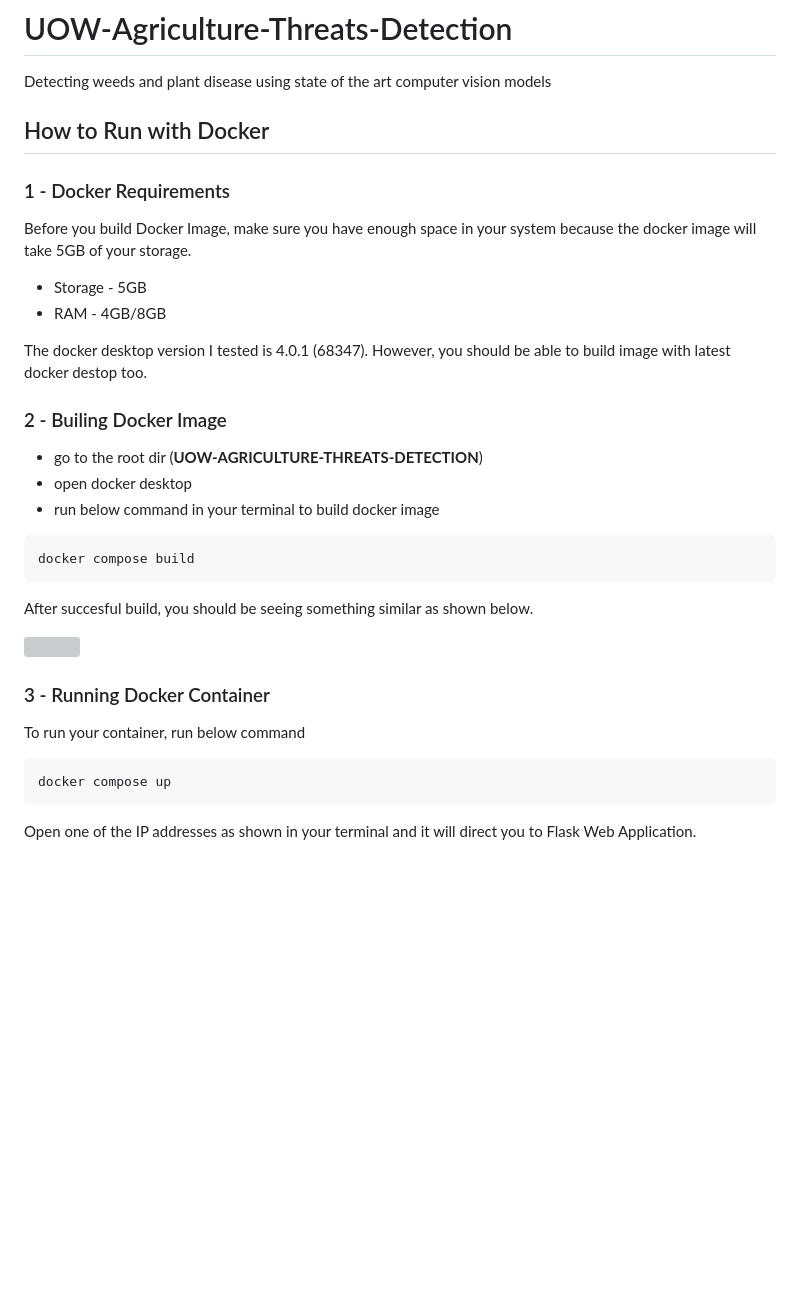
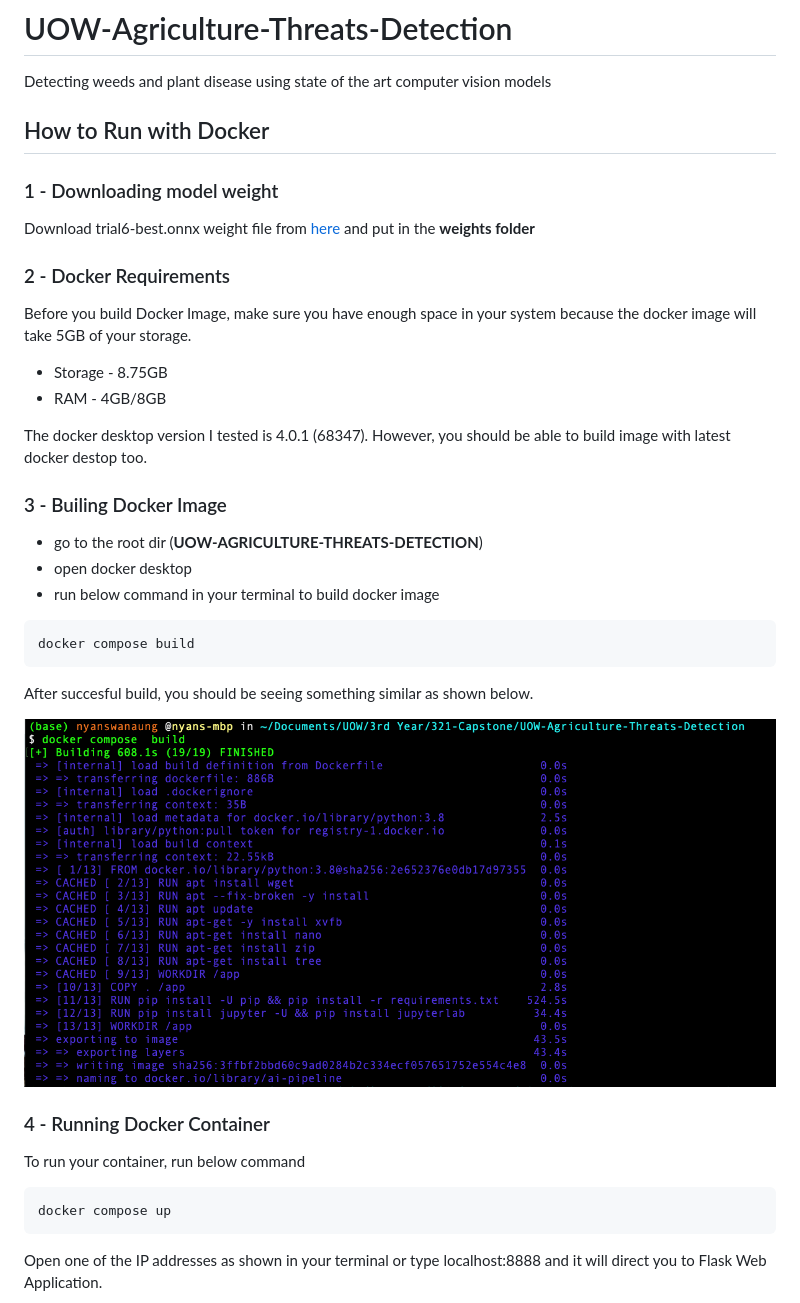
Before and after one commit to NyanSwanAung/UOW-Agriculture-Threats-Detection, a Markdown page: README.md, the part around the change printed below. Drawn GitHub-style; pictures changed too: assets/sample-1.png (added); blank space fills up the shorter version; grey boxes are pictures that could not be loaded.

Commit message:
update ReadMe
- fix paths and loading model
- add test images in static/uploads/test-set

````diff
--- a/README.md
+++ b/README.md
@@ -1,19 +1,23 @@
 # UOW-Agriculture-Threats-Detection
 Detecting weeds and plant disease using state of the art computer vision models
 
-
 ## How to Run with Docker
 
-### 1 - Docker Requirements
+### 1 - Downloading model weight
+
+Download trial6-best.onnx weight file from [here](https://drive.google.com/drive/folders/1wpiO5-o7OZ-W1bboAch4TgbDCmrnGBzk?usp=drive_link) and put in the **weights folder**
+
+
+### 2 - Docker Requirements
 
 Before you build Docker Image, make sure you have enough space in your system because the docker image will take 5GB of your storage.
 
-- Storage - 5GB
+- Storage - 8.75GB
 - RAM - 4GB/8GB
 
 The docker desktop version I tested is 4.0.1 (68347). However, you should be able to build image with latest docker destop too.
 
-### 2 - Builing Docker Image
+### 3 - Builing Docker Image
 
 - go to the root dir (**UOW-AGRICULTURE-THREATS-DETECTION**)
 - open docker desktop
@@ -27,7 +31,7 @@ After succesful build, you should be seeing something similar as shown below.
 
 <img src="assets/sample-1.png" width="800" height="400"><br>
 
-### 3 - Running Docker Container
+### 4 - Running Docker Container
 
 To run your container, run below command
 
@@ -35,5 +39,5 @@ To run your container, run below command
 docker compose up
 ```
 
-Open one of the IP addresses as shown in your terminal and it will direct you to Flask Web Application.
+Open one of the IP addresses as shown in your terminal or type localhost:8888 and it will direct you to Flask Web Application.
 
````
Also changed, not shown: other parts of README.md (+1 -1 lines), assets/sample-2.png (added), 4 other files.
